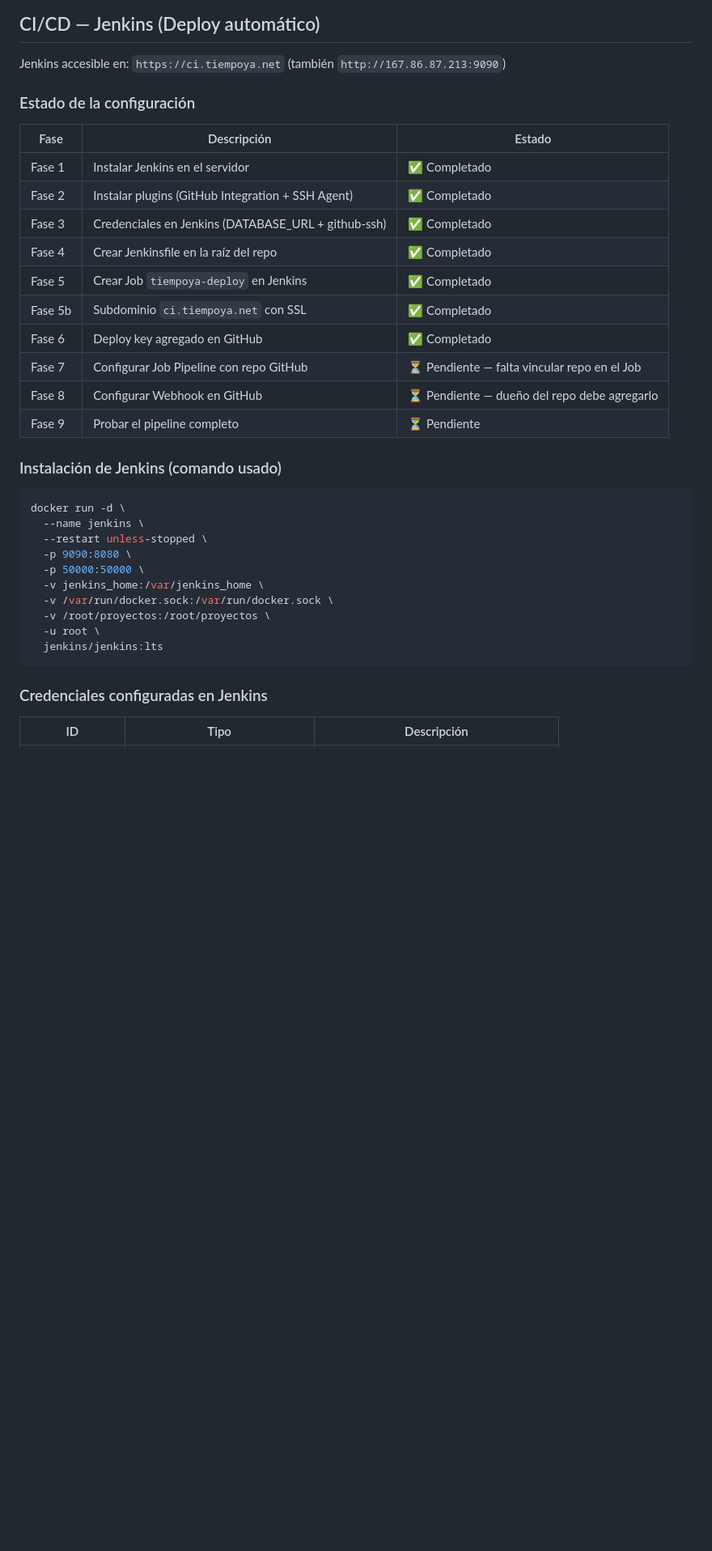
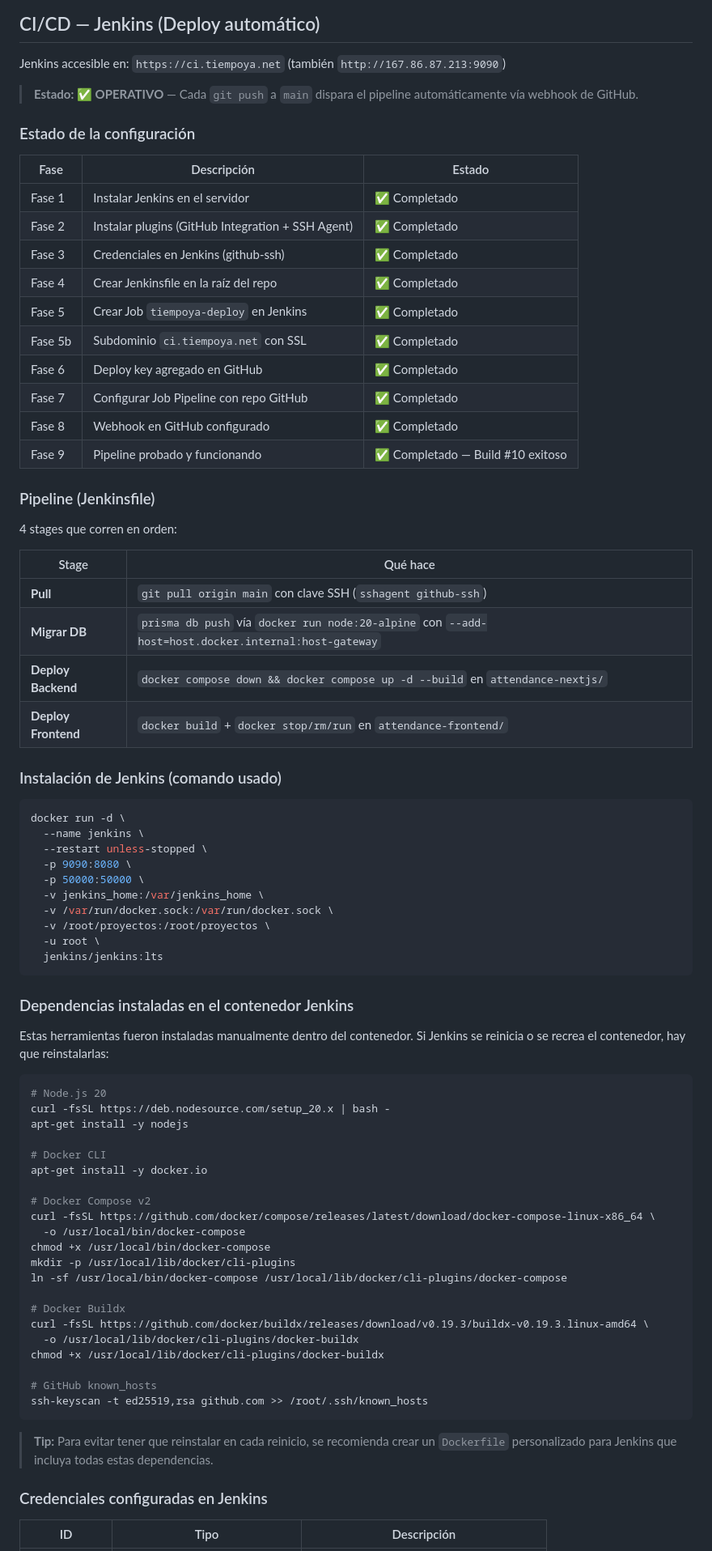
Before and after one commit to marcusdesantis/AssistControl, a Markdown page: README.md, the part around one of its changes. Shown at 81% size. Rendered like a GitHub page; blank space fills up the shorter version.

````diff
--- a/README.md
+++ b/README.md
@@ -588,20 +588,33 @@ Cuando se adquiera el dominio `tiempoya.net`:
 
 Jenkins accesible en: `https://ci.tiempoya.net` (también `http://167.86.87.213:9090`)
 
+> **Estado: ✅ OPERATIVO** — Cada `git push` a `main` dispara el pipeline automáticamente vía webhook de GitHub.
+
 ### Estado de la configuración
 
 | Fase | Descripción | Estado |
 |---|---|---|
 | Fase 1 | Instalar Jenkins en el servidor | ✅ Completado |
 | Fase 2 | Instalar plugins (GitHub Integration + SSH Agent) | ✅ Completado |
-| Fase 3 | Credenciales en Jenkins (DATABASE_URL + github-ssh) | ✅ Completado |
+| Fase 3 | Credenciales en Jenkins (github-ssh) | ✅ Completado |
 | Fase 4 | Crear Jenkinsfile en la raíz del repo | ✅ Completado |
 | Fase 5 | Crear Job `tiempoya-deploy` en Jenkins | ✅ Completado |
 | Fase 5b | Subdominio `ci.tiempoya.net` con SSL | ✅ Completado |
 | Fase 6 | Deploy key agregado en GitHub | ✅ Completado |
-| Fase 7 | Configurar Job Pipeline con repo GitHub | ⏳ Pendiente — falta vincular repo en el Job |
-| Fase 8 | Configurar Webhook en GitHub | ⏳ Pendiente — dueño del repo debe agregarlo |
-| Fase 9 | Probar el pipeline completo | ⏳ Pendiente |
+| Fase 7 | Configurar Job Pipeline con repo GitHub | ✅ Completado |
+| Fase 8 | Webhook en GitHub configurado | ✅ Completado |
+| Fase 9 | Pipeline probado y funcionando | ✅ Completado — Build #10 exitoso |
+
+### Pipeline (Jenkinsfile)
+
+4 stages que corren en orden:
+
+| Stage | Qué hace |
+|---|---|
+| **Pull** | `git pull origin main` con clave SSH (`sshagent github-ssh`) |
+| **Migrar DB** | `prisma db push` vía `docker run node:20-alpine` con `--add-host=host.docker.internal:host-gateway` |
+| **Deploy Backend** | `docker compose down && docker compose up -d --build` en `attendance-nextjs/` |
+| **Deploy Frontend** | `docker build` + `docker stop/rm/run` en `attendance-frontend/` |
 
 ### Instalación de Jenkins (comando usado)
 
@@ -618,6 +631,36 @@ docker run -d \
   jenkins/jenkins:lts
 ```
 
+### Dependencias instaladas en el contenedor Jenkins
+
+Estas herramientas fueron instaladas manualmente dentro del contenedor. Si Jenkins se reinicia o se recrea el contenedor, hay que reinstalarlas:
+
+```bash
+# Node.js 20
+curl -fsSL https://deb.nodesource.com/setup_20.x | bash -
+apt-get install -y nodejs
+
+# Docker CLI
+apt-get install -y docker.io
+
+# Docker Compose v2
+curl -fsSL https://github.com/docker/compose/releases/latest/download/docker-compose-linux-x86_64 \
+  -o /usr/local/bin/docker-compose
+chmod +x /usr/local/bin/docker-compose
+mkdir -p /usr/local/lib/docker/cli-plugins
+ln -sf /usr/local/bin/docker-compose /usr/local/lib/docker/cli-plugins/docker-compose
+
+# Docker Buildx
+curl -fsSL https://github.com/docker/buildx/releases/download/v0.19.3/buildx-v0.19.3.linux-amd64 \
+  -o /usr/local/lib/docker/cli-plugins/docker-buildx
+chmod +x /usr/local/lib/docker/cli-plugins/docker-buildx
+
+# GitHub known_hosts
+ssh-keyscan -t ed25519,rsa github.com >> /root/.ssh/known_hosts
+```
+
+> **Tip:** Para evitar tener que reinstalar en cada reinicio, se recomienda crear un `Dockerfile` personalizado para Jenkins que incluya todas estas dependencias.
+
 ### Credenciales configuradas en Jenkins
 
 | ID | Tipo | Descripción |
````
Also changed, not shown: other parts of README.md (+5 -24 lines).
